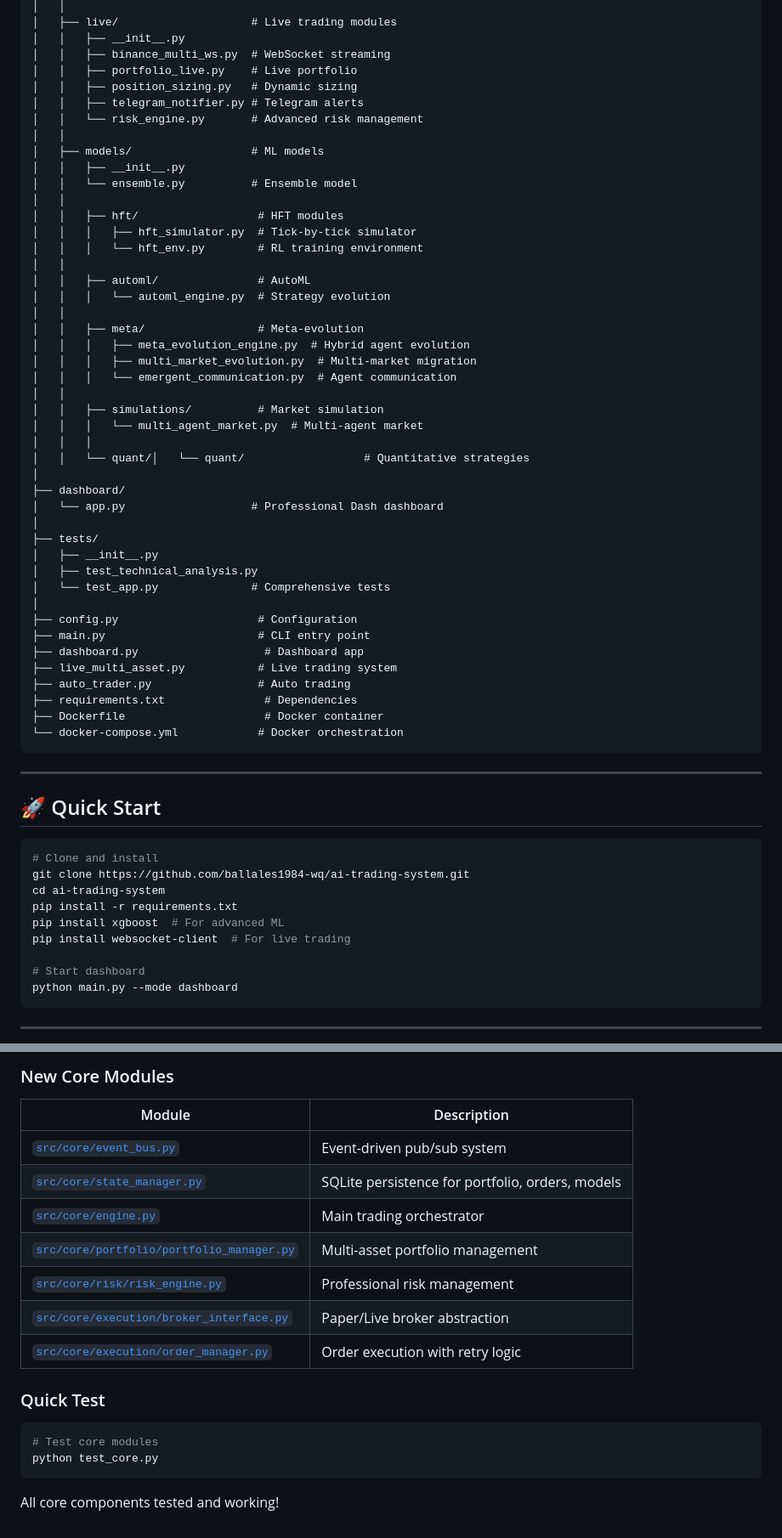
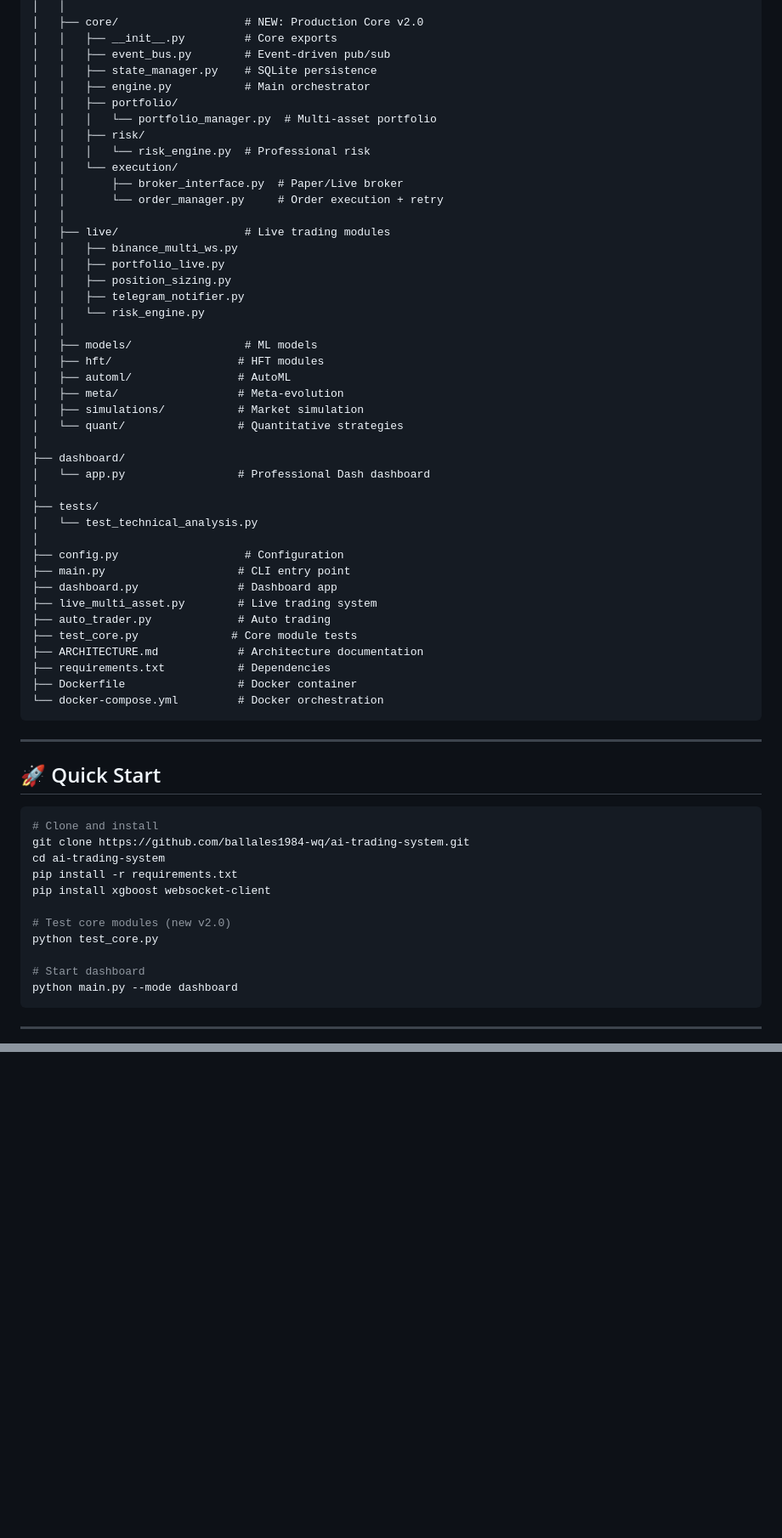
Before and after one commit to ballales1984-wq/ai-trading-system, a Markdown page: README.md, 2 parts joined by grey strips. Shown at 85% size. Drawn GitHub-style; blank space fills up the shorter version.

Commit message:
docs: Update README with v2.0 architecture and quick start

````diff
--- a/README.md
+++ b/README.md
@@ -92,49 +151,47 @@ ai-trading-system/
 │   │
-│   ├── live/                    # Live trading modules
-│   │   ├── __init__.py
-│   │   ├── binance_multi_ws.py  # WebSocket streaming
-│   │   ├── portfolio_live.py    # Live portfolio
-│   │   ├── position_sizing.py   # Dynamic sizing
-│   │   ├── telegram_notifier.py # Telegram alerts
-│   │   └── risk_engine.py       # Advanced risk management
+│   ├── core/                   # NEW: Production Core v2.0
+│   │   ├── __init__.py         # Core exports
+│   │   ├── event_bus.py        # Event-driven pub/sub
+│   │   ├── state_manager.py    # SQLite persistence
+│   │   ├── engine.py           # Main orchestrator
+│   │   ├── portfolio/
+│   │   │   └── portfolio_manager.py  # Multi-asset portfolio
+│   │   ├── risk/
+│   │   │   └── risk_engine.py  # Professional risk
+│   │   └── execution/
+│   │       ├── broker_interface.py  # Paper/Live broker
+│   │       └── order_manager.py     # Order execution + retry
 │   │
-│   ├── models/                  # ML models
-│   │   ├── __init__.py
-│   │   └── ensemble.py          # Ensemble model
+│   ├── live/                   # Live trading modules
+│   │   ├── binance_multi_ws.py
+│   │   ├── portfolio_live.py
+│   │   ├── position_sizing.py
+│   │   ├── telegram_notifier.py
+│   │   └── risk_engine.py
 │   │
-│   │   ├── hft/                  # HFT modules
-│   │   │   ├── hft_simulator.py  # Tick-by-tick simulator
-│   │   │   └── hft_env.py        # RL training environment
-│   │
-│   │   ├── automl/               # AutoML
-│   │   │   └── automl_engine.py  # Strategy evolution
-│   │
-│   │   ├── meta/                 # Meta-evolution
-│   │   │   ├── meta_evolution_engine.py  # Hybrid agent evolution
-│   │   │   ├── multi_market_evolution.py  # Multi-market migration
-│   │   │   └── emergent_communication.py  # Agent communication
-│   │
-│   │   ├── simulations/          # Market simulation
-│   │   │   └── multi_agent_market.py  # Multi-agent market
-│   │   │
-│   │   └── quant/│   └── quant/                  # Quantitative strategies
+│   ├── models/                 # ML models
+│   ├── hft/                   # HFT modules
+│   ├── automl/                # AutoML
+│   ├── meta/                  # Meta-evolution
+│   ├── simulations/           # Market simulation
+│   └── quant/                 # Quantitative strategies
 │
 ├── dashboard/
-│   └── app.py                   # Professional Dash dashboard
+│   └── app.py                 # Professional Dash dashboard
 │
 ├── tests/
-│   ├── __init__.py
-│   ├── test_technical_analysis.py
-│   └── test_app.py              # Comprehensive tests
+│   └── test_technical_analysis.py
 │
-├── config.py                     # Configuration
-├── main.py                       # CLI entry point
-├── dashboard.py                   # Dashboard app
-├── live_multi_asset.py           # Live trading system
-├── auto_trader.py                # Auto trading
-├── requirements.txt               # Dependencies
-├── Dockerfile                     # Docker container
-└── docker-compose.yml            # Docker orchestration
+├── config.py                   # Configuration
+├── main.py                    # CLI entry point
+├── dashboard.py               # Dashboard app
+├── live_multi_asset.py        # Live trading system
+├── auto_trader.py             # Auto trading
+├── test_core.py              # Core module tests
+├── ARCHITECTURE.md            # Architecture documentation
+├── requirements.txt           # Dependencies
+├── Dockerfile                 # Docker container
+└── docker-compose.yml         # Docker orchestration
 ```
 
 ---
@@ -146,8 +203,10 @@ ai-trading-system/
 git clone https://github.com/ballales1984-wq/ai-trading-system.git
 cd ai-trading-system
 pip install -r requirements.txt
-pip install xgboost  # For advanced ML
-pip install websocket-client  # For live trading
+pip install xgboost websocket-client
+
+# Test core modules (new v2.0)
+python test_core.py
 
 # Start dashboard
 python main.py --mode dashboard
@@ -389,19 +400,0 @@ The system now includes a production-ready core architecture with event-driven d
-### New Core Modules
-
-| Module | Description |
-|--------|-------------|
-| [`src/core/event_bus.py`](src/core/event_bus.py) | Event-driven pub/sub system |
-| [`src/core/state_manager.py`](src/core/state_manager.py) | SQLite persistence for portfolio, orders, models |
-| [`src/core/engine.py`](src/core/engine.py) | Main trading orchestrator |
-| [`src/core/portfolio/portfolio_manager.py`](src/core/portfolio/portfolio_manager.py) | Multi-asset portfolio management |
-| [`src/core/risk/risk_engine.py`](src/core/risk/risk_engine.py) | Professional risk management |
-| [`src/core/execution/broker_interface.py`](src/core/execution/broker_interface.py) | Paper/Live broker abstraction |
-| [`src/core/execution/order_manager.py`](src/core/execution/order_manager.py) | Order execution with retry logic |
-
-### Quick Test
-```bash
-# Test core modules
-python test_core.py
-```
-
-All core components tested and working!
````
Also changed, not shown: other parts of README.md (+123 -111 lines).
